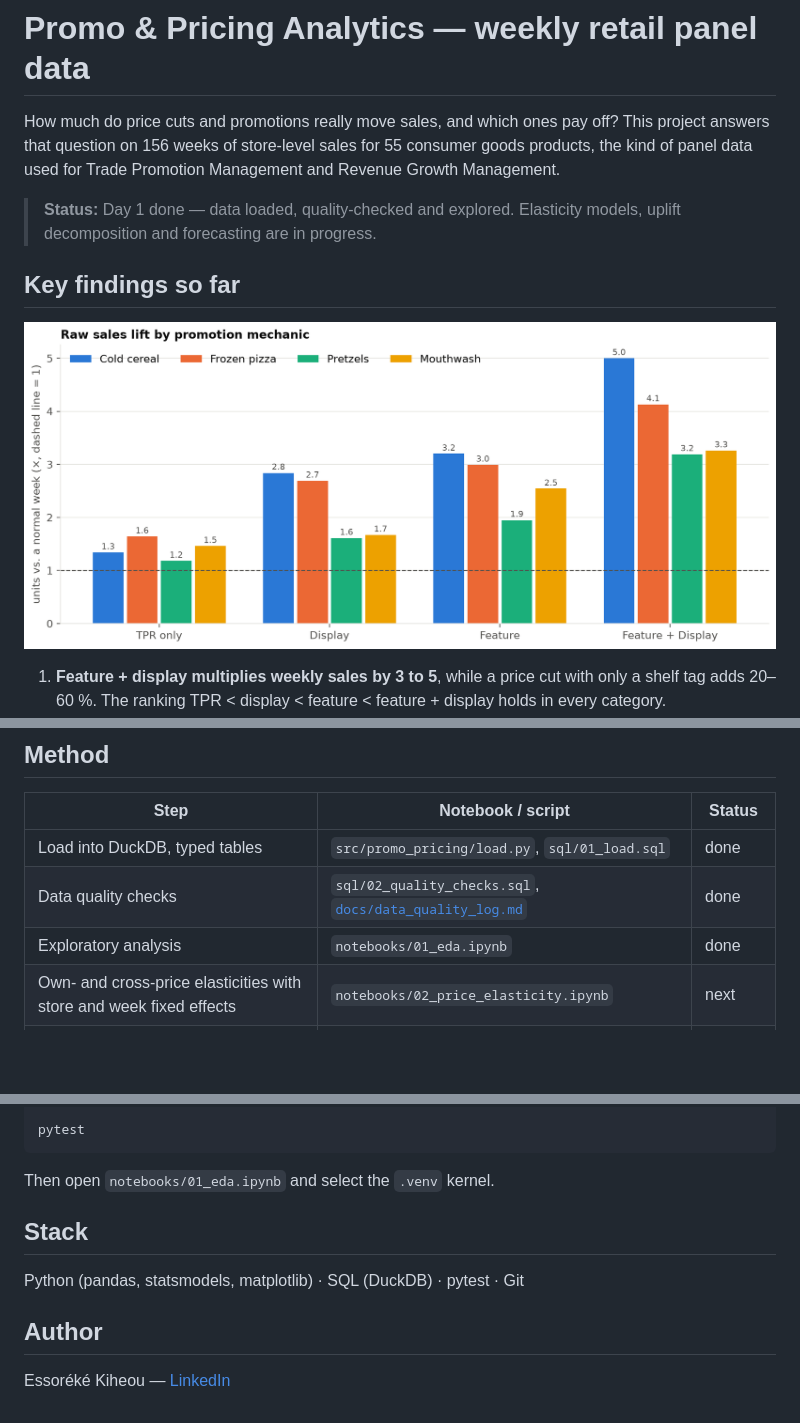
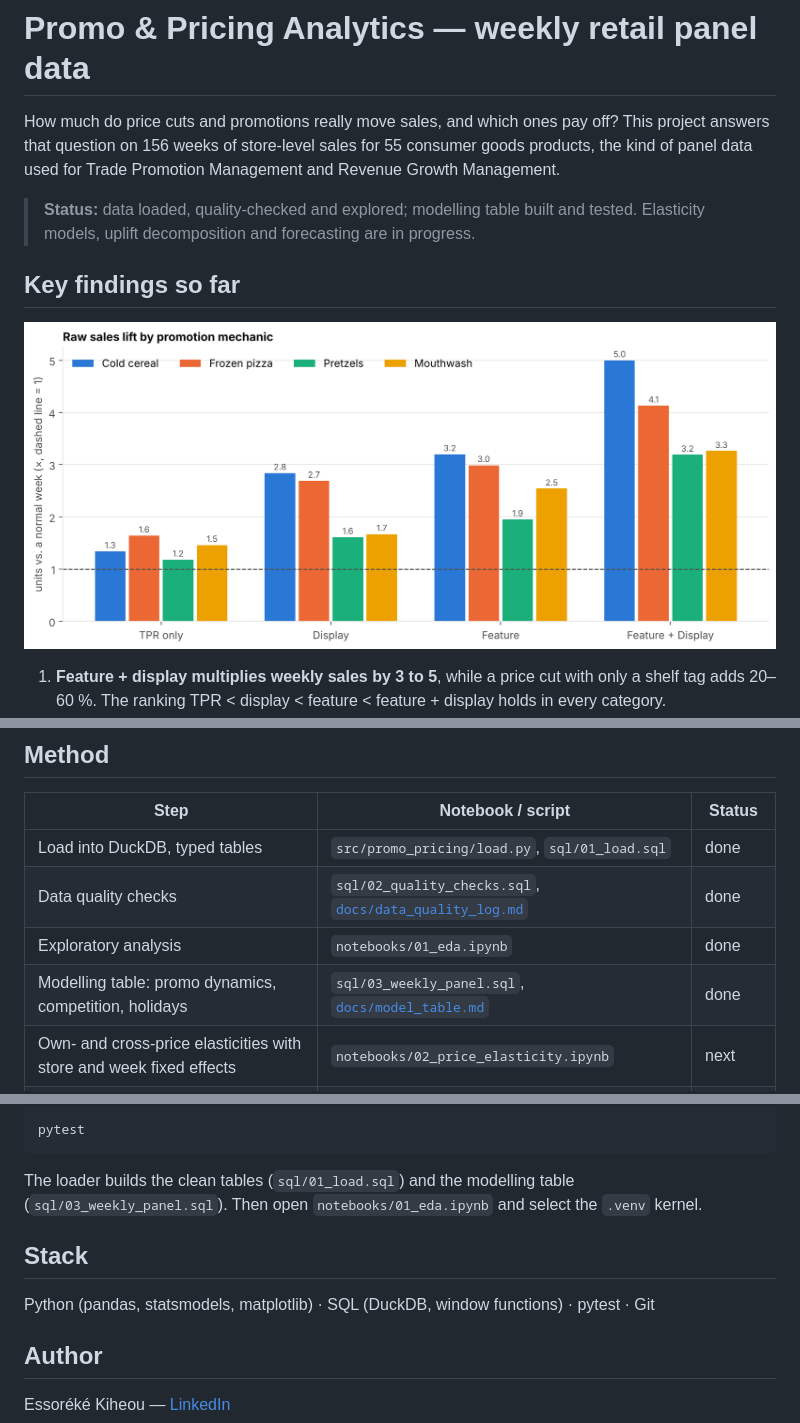
Before and after one commit to essoreke-analyse/promo-pricing-analytics, a Markdown page: README.md, 3 parts joined by grey strips. Drawn GitHub-style; pictures changed too: reports/figures/02_raw_lift_by_mechanic.png; blank space fills up the shorter version.

Commit message:
Day 2: modelling table with promo dynamics, competition and holidays

````diff
--- a/README.md
+++ b/README.md
@@ -3,7 +3,7 @@
 How much do price cuts and promotions really move sales, and which ones pay off?
 This project answers that question on 156 weeks of store-level sales for 55 consumer goods products, the kind of panel data used for Trade Promotion Management and Revenue Growth Management.
 
-> **Status:** Day 1 done — data loaded, quality-checked and explored. Elasticity models, uplift decomposition and forecasting are in progress.
+> **Status:** data loaded, quality-checked and explored; modelling table built and tested. Elasticity models, uplift decomposition and forecasting are in progress.
 
 ## Key findings so far
 
@@ -29,6 +29,7 @@ The raw file is not redistributed; see [`data/README.md`](data/README.md) to dow
 | Load into DuckDB, typed tables | `src/promo_pricing/load.py`, `sql/01_load.sql` | done |
 | Data quality checks | `sql/02_quality_checks.sql`, [`docs/data_quality_log.md`](docs/data_quality_log.md) | done |
 | Exploratory analysis | `notebooks/01_eda.ipynb` | done |
+| Modelling table: promo dynamics, competition, holidays | `sql/03_weekly_panel.sql`, [`docs/model_table.md`](docs/model_table.md) | done |
 | Own- and cross-price elasticities with store and week fixed effects | `notebooks/02_price_elasticity.ipynb` | next |
 | Baseline vs incremental volume, post-promotion dip, promo ROI | `notebooks/03_promo_uplift.ipynb` | planned |
 | Weekly forecast with rolling backtest (WAPE, bias) | `notebooks/04_forecast_backtest.ipynb` | planned |
@@ -48,11 +49,11 @@ PYTHONPATH=src python -m promo_pricing.load data/dunnhumby_breakfast_at_the_frat
 
 pytest
 ```
-Then open `notebooks/01_eda.ipynb` and select the `.venv` kernel.
+The loader builds the clean tables (`sql/01_load.sql`) and the modelling table (`sql/03_weekly_panel.sql`). Then open `notebooks/01_eda.ipynb` and select the `.venv` kernel.
 
 ## Stack
 
-Python (pandas, statsmodels, matplotlib) · SQL (DuckDB) · pytest · Git
+Python (pandas, statsmodels, matplotlib) · SQL (DuckDB, window functions) · pytest · Git
 
 ## Author
 
````
Also changed, not shown: data/README.md (+3 -0 lines), docs/data_quality_log.md (+2 -1 lines), docs/model_table.md (added, +69 -0 lines), reports/figures/01_weekly_units.png, reports/figures/03_lift_vs_discount.png, 7 other files.
